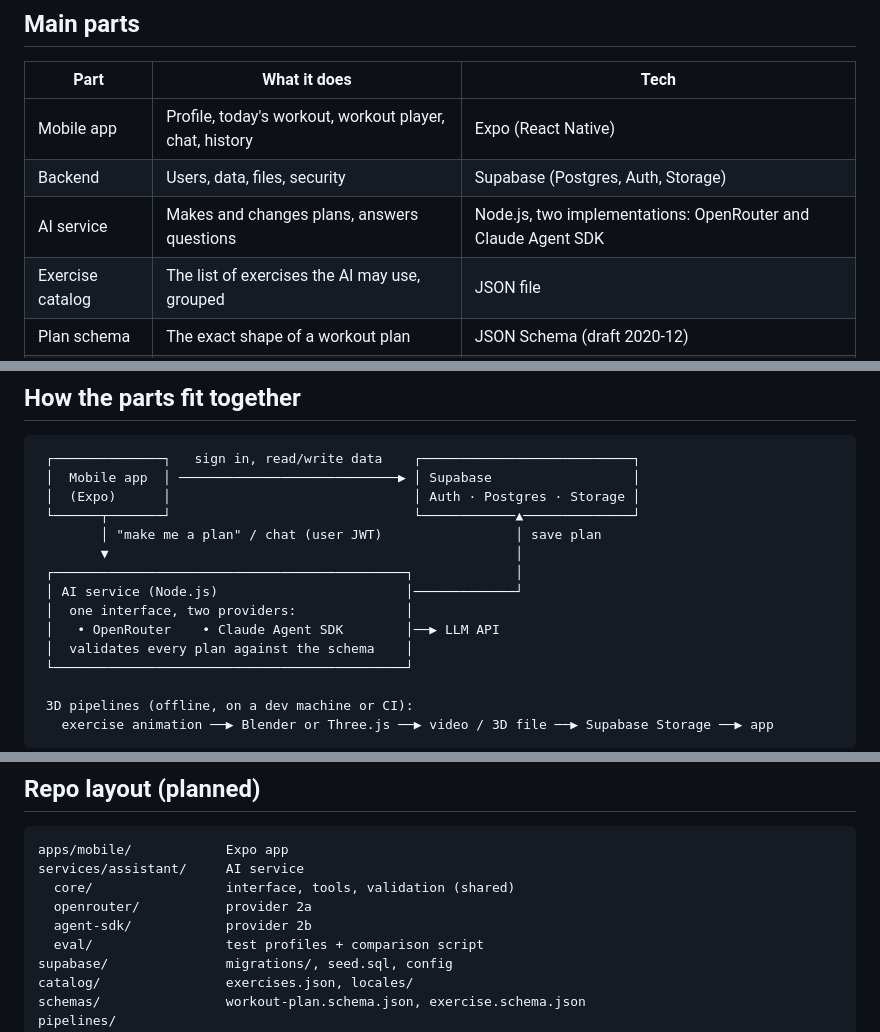
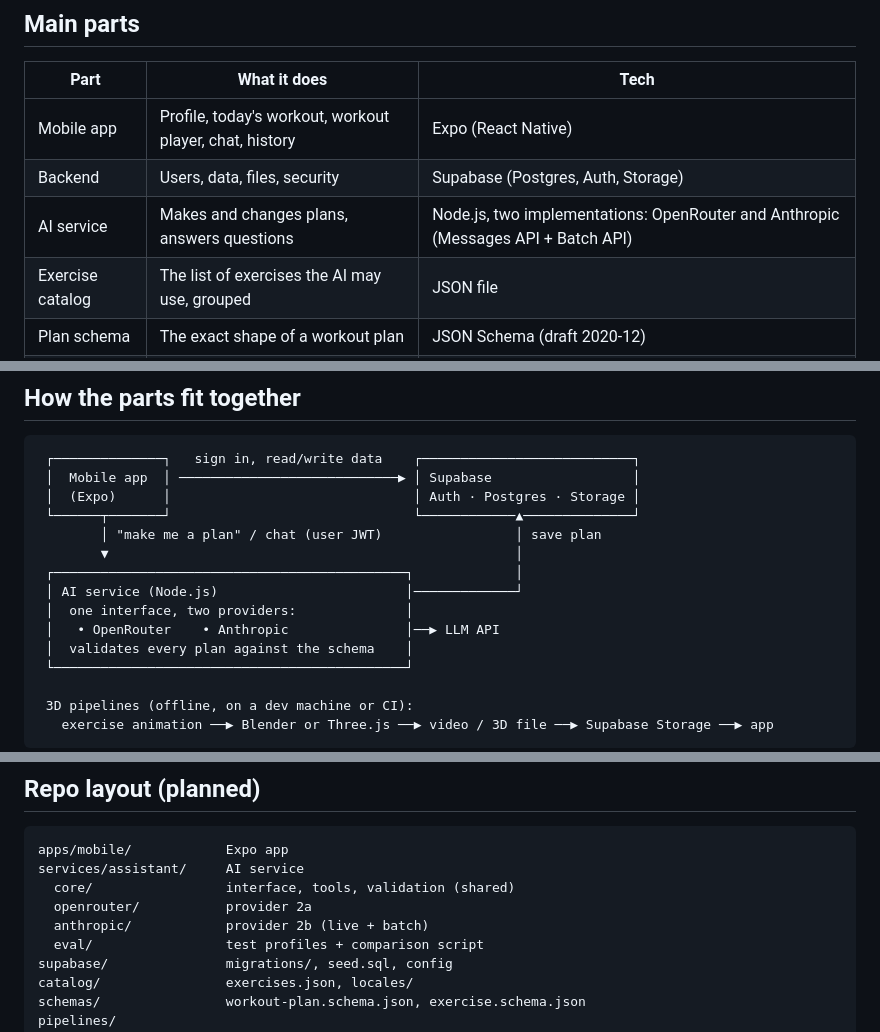
Before and after one commit to ylevytskyy/gym-ai, a Markdown page: README.md, 3 parts joined by grey strips. Drawn GitHub-style.

```diff
--- a/README.md
+++ b/README.md
@@ -20,7 +20,7 @@ animated 3D person.
 |---|---|---|
 | Mobile app | Profile, today's workout, workout player, chat, history | Expo (React Native) |
 | Backend | Users, data, files, security | Supabase (Postgres, Auth, Storage) |
-| AI service | Makes and changes plans, answers questions | Node.js, two implementations: OpenRouter and Claude Agent SDK |
+| AI service | Makes and changes plans, answers questions | Node.js, two implementations: OpenRouter and Anthropic (Messages API + Batch API) |
 | Exercise catalog | The list of exercises the AI may use, grouped | JSON file |
 | Plan schema | The exact shape of a workout plan | JSON Schema (draft 2020-12) |
 | 3D pipelines | Turn an exercise into an animated demo | Blender and Three.js; we test both and keep the best |
@@ -37,7 +37,7 @@ animated 3D person.
  ┌─────────────────────────────────────────────┐             │
  │ AI service (Node.js)                        │─────────────┘
  │  one interface, two providers:              │
- │   • OpenRouter    • Claude Agent SDK        │──▶ LLM API
+ │   • OpenRouter    • Anthropic               │──▶ LLM API
  │  validates every plan against the schema    │
  └─────────────────────────────────────────────┘
 
@@ -271,7 +297,7 @@ apps/mobile/            Expo app
 services/assistant/     AI service
   core/                 interface, tools, validation (shared)
   openrouter/           provider 2a
-  agent-sdk/            provider 2b
+  anthropic/            provider 2b (live + batch)
   eval/                 test profiles + comparison script
 supabase/               migrations/, seed.sql, config
 catalog/                exercises.json, locales/
```
Also changed, not shown: other parts of README.md (+37 -11 lines).
